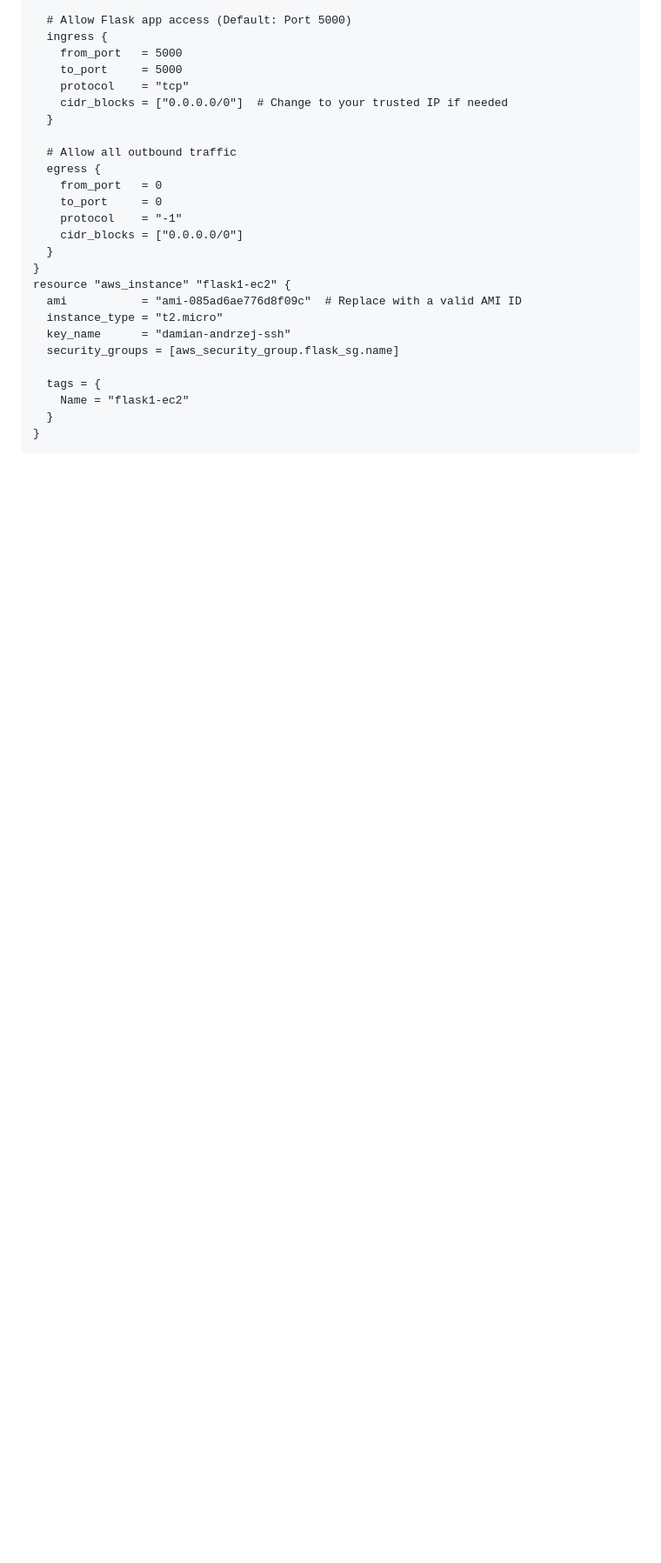
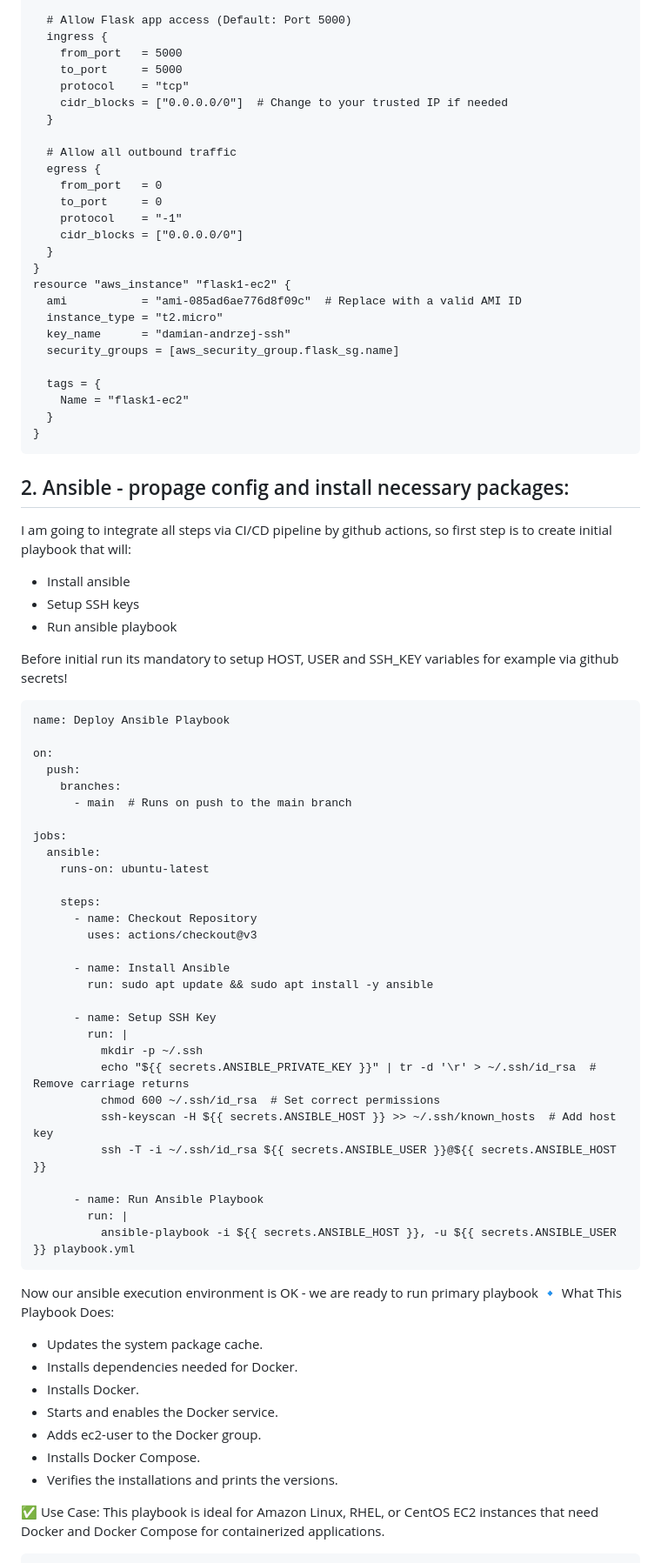
Before and after one commit to damian-andrzej/CICD-Docker-for-python-webapp, a Markdown page: README.md, the part around the change printed below. Shown: that part at 87% size. Drawn GitHub-style; blank space fills up the shorter version.

````diff
--- a/README.md
+++ b/README.md
@@ -316,3 +317,60 @@ resource "aws_instance" "flask1-ec2" {
   }
 }
 ```
+
+## 2.  Ansible - propage config and install necessary packages:
+
+I am going to integrate all steps via CI/CD pipeline by github actions, so first step is to create initial playbook that will:
+
+- Install ansible
+- Setup SSH keys
+- Run ansible playbook
+
+Before initial run its mandatory to setup HOST, USER and SSH_KEY variables for example via github secrets!
+
+```
+name: Deploy Ansible Playbook
+
+on:
+  push:
+    branches:
+      - main  # Runs on push to the main branch
+
+jobs:
+  ansible:
+    runs-on: ubuntu-latest
+
+    steps:
+      - name: Checkout Repository
+        uses: actions/checkout@v3
+
+      - name: Install Ansible
+        run: sudo apt update && sudo apt install -y ansible
+
+      - name: Setup SSH Key
+        run: |
+          mkdir -p ~/.ssh
+          echo "${{ secrets.ANSIBLE_PRIVATE_KEY }}" | tr -d '\r' > ~/.ssh/id_rsa  # Remove carriage returns
+          chmod 600 ~/.ssh/id_rsa  # Set correct permissions
+          ssh-keyscan -H ${{ secrets.ANSIBLE_HOST }} >> ~/.ssh/known_hosts  # Add host key
+          ssh -T -i ~/.ssh/id_rsa ${{ secrets.ANSIBLE_USER }}@${{ secrets.ANSIBLE_HOST }}
+
+      - name: Run Ansible Playbook
+        run: |
+          ansible-playbook -i ${{ secrets.ANSIBLE_HOST }}, -u ${{ secrets.ANSIBLE_USER }} playbook.yml
+```
+
+Now our ansible execution environment is OK - we are ready to run primary playbook
+🔹 What This Playbook Does:
+
+- Updates the system package cache.
+- Installs dependencies needed for Docker.
+- Installs Docker.
+- Starts and enables the Docker service.
+- Adds ec2-user to the Docker group.
+- Installs Docker Compose.
+- Verifies the installations and prints the versions.
+
+✅ Use Case:
+This playbook is ideal for Amazon Linux, RHEL, or CentOS EC2 instances that need Docker and Docker Compose for containerized applications.
+
````
Also changed, not shown: other parts of README.md (+61 -2 lines).
